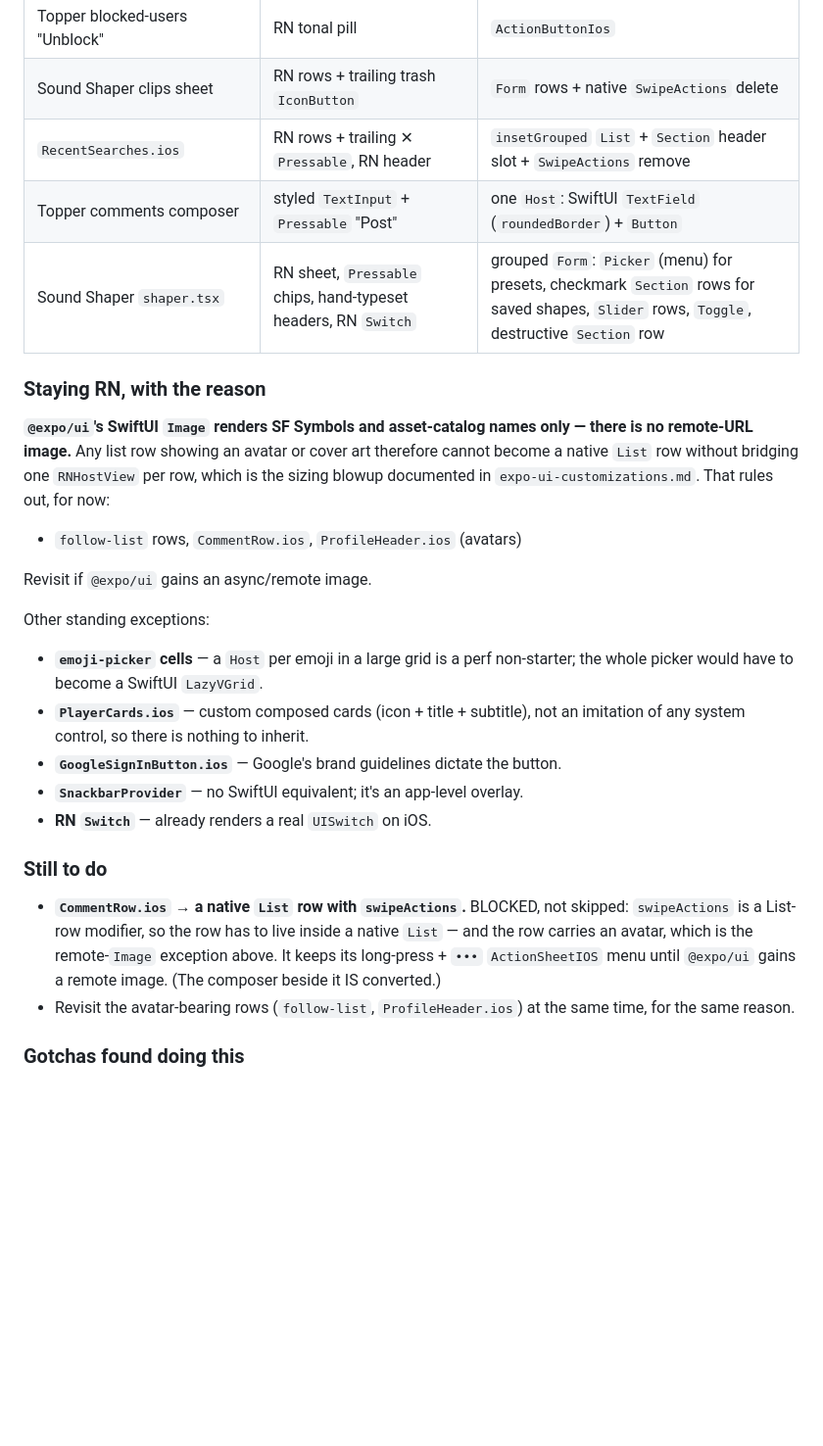
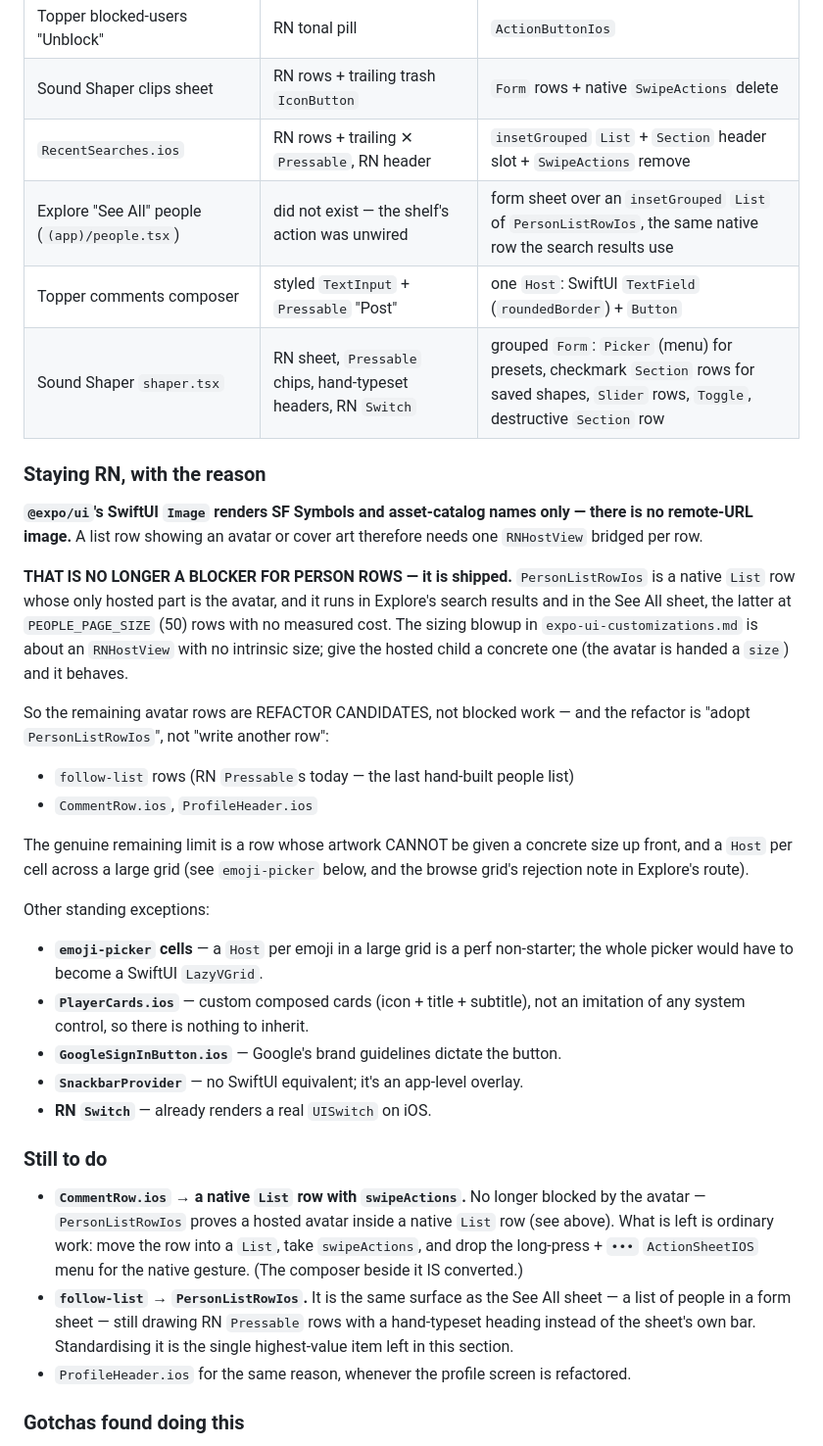
Before and after one commit to juanevillam/sound-shaper, a Markdown page: docs/component-matrix.md, the part around the change. Shown at 98% size. Drawn GitHub-style; blank space fills up the shorter version.

```diff
--- a/docs/component-matrix.md
+++ b/docs/component-matrix.md
@@ -135,20 +135,32 @@ where they stayed RN — the reason, so nobody re-litigates it from scratch.
 | Topper blocked-users "Unblock"                       | RN tonal pill                                                   | `ActionButtonIos`                                                                                                                          |
 | Sound Shaper clips sheet                             | RN rows + trailing trash `IconButton`                           | `Form` rows + native `SwipeActions` delete                                                                                                 |
 | `RecentSearches.ios`                                 | RN rows + trailing ✕ `Pressable`, RN header                     | `insetGrouped` `List` + `Section` header slot + `SwipeActions` remove                                                                      |
+| Explore "See All" people (`(app)/people.tsx`)        | did not exist — the shelf's action was unwired                  | form sheet over an `insetGrouped` `List` of `PersonListRowIos`, the same native row the search results use                                 |
 | Topper comments composer                             | styled `TextInput` + `Pressable` "Post"                         | one `Host`: SwiftUI `TextField` (`roundedBorder`) + `Button`                                                                               |
 | Sound Shaper `shaper.tsx`                            | RN sheet, `Pressable` chips, hand-typeset headers, RN `Switch`  | grouped `Form`: `Picker` (menu) for presets, checkmark `Section` rows for saved shapes, `Slider` rows, `Toggle`, destructive `Section` row |
 
 ### Staying RN, with the reason
 
 **`@expo/ui`'s SwiftUI `Image` renders SF Symbols and asset-catalog names
-only — there is no remote-URL image.** Any list row showing an avatar or cover
-art therefore cannot become a native `List` row without bridging one
-`RNHostView` per row, which is the sizing blowup documented in
-`expo-ui-customizations.md`. That rules out, for now:
+only — there is no remote-URL image.** A list row showing an avatar or cover art
+therefore needs one `RNHostView` bridged per row.
 
-- `follow-list` rows, `CommentRow.ios`, `ProfileHeader.ios` (avatars)
+**THAT IS NO LONGER A BLOCKER FOR PERSON ROWS — it is shipped.**
+`PersonListRowIos` is a native `List` row whose only hosted part is the avatar,
+and it runs in Explore's search results and in the See All sheet, the latter at
+`PEOPLE_PAGE_SIZE` (50) rows with no measured cost. The sizing blowup in
+`expo-ui-customizations.md` is about an `RNHostView` with no intrinsic size; give
+the hosted child a concrete one (the avatar is handed a `size`) and it behaves.
 
-Revisit if `@expo/ui` gains an async/remote image.
+So the remaining avatar rows are REFACTOR CANDIDATES, not blocked work — and the
+refactor is "adopt `PersonListRowIos`", not "write another row":
+
+- `follow-list` rows (RN `Pressable`s today — the last hand-built people list)
+- `CommentRow.ios`, `ProfileHeader.ios`
+
+The genuine remaining limit is a row whose artwork CANNOT be given a concrete
+size up front, and a `Host` per cell across a large grid (see `emoji-picker`
+below, and the browse grid's rejection note in Explore's route).
 
 Other standing exceptions:
 
@@ -162,13 +174,18 @@ Other standing exceptions:
 
 ### Still to do
 
-- **`CommentRow.ios` → a native `List` row with `swipeActions`.** BLOCKED, not
-  skipped: `swipeActions` is a List-row modifier, so the row has to live inside
-  a native `List` — and the row carries an avatar, which is the remote-`Image`
-  exception above. It keeps its long-press + `•••` `ActionSheetIOS` menu until
-  `@expo/ui` gains a remote image. (The composer beside it IS converted.)
-- Revisit the avatar-bearing rows (`follow-list`, `ProfileHeader.ios`) at the
-  same time, for the same reason.
+- **`CommentRow.ios` → a native `List` row with `swipeActions`.** No longer
+  blocked by the avatar — `PersonListRowIos` proves a hosted avatar inside a
+  native `List` row (see above). What is left is ordinary work: move the row
+  into a `List`, take `swipeActions`, and drop the long-press + `•••`
+  `ActionSheetIOS` menu for the native gesture. (The composer beside it IS
+  converted.)
+- **`follow-list` → `PersonListRowIos`.** It is the same surface as the See All
+  sheet — a list of people in a form sheet — still drawing RN `Pressable` rows
+  with a hand-typeset heading instead of the sheet's own bar. Standardising it
+  is the single highest-value item left in this section.
+- `ProfileHeader.ios` for the same reason, whenever the profile screen is
+  refactored.
 
 ### Gotchas found doing this
 
```
Also changed, not shown: docs/dev-workflow.md (+13 -1 lines), docs/rejected-experiments.md (+44 -0 lines).
